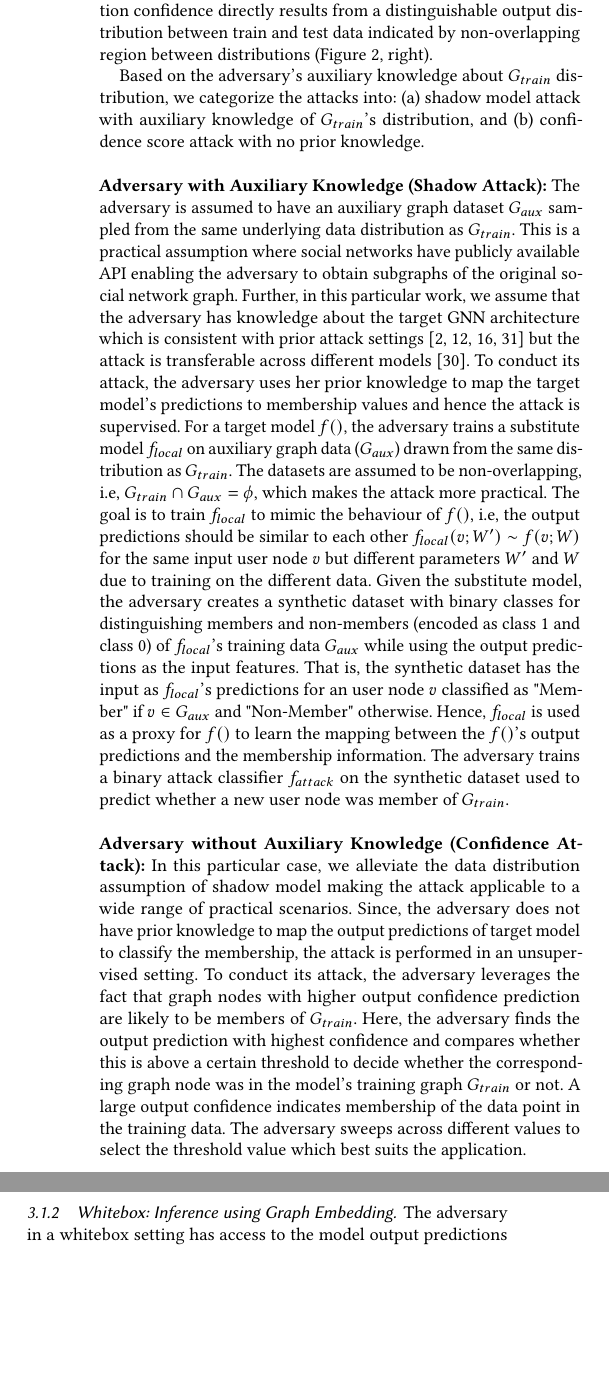
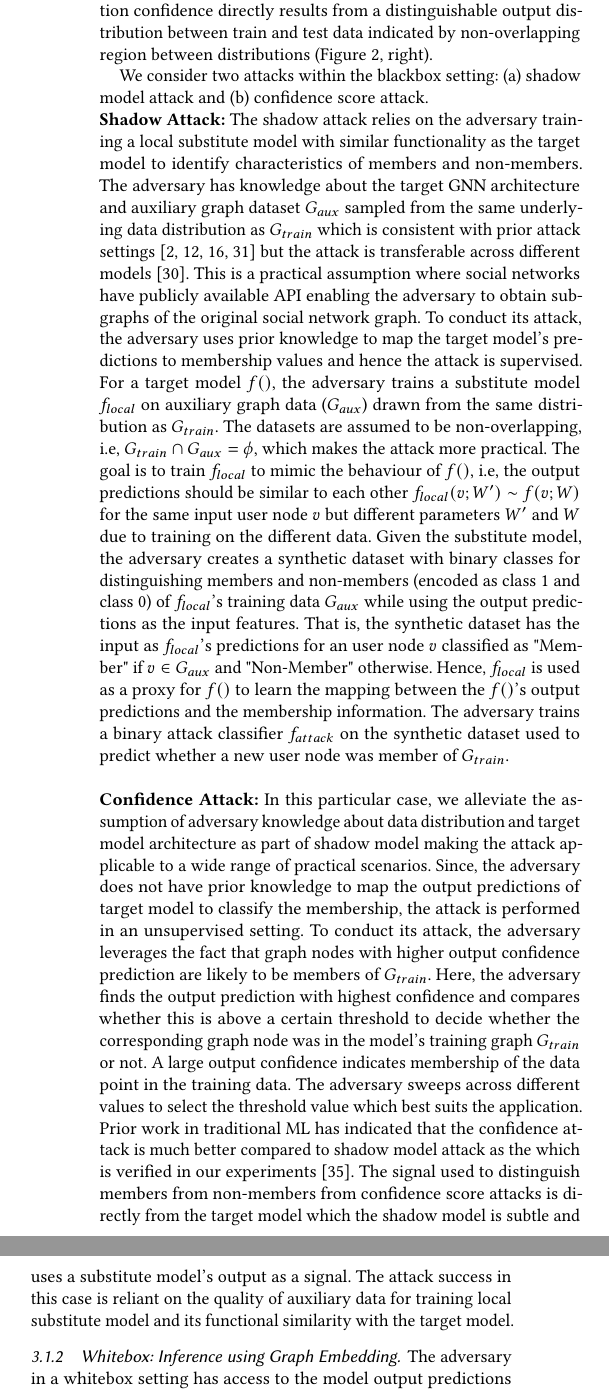
Before and after one commit to vasishtduddu/GraphLeaks, a LaTeX paper (Paper/paper.tex, which reads Paper/attacks.tex): two parts of the columns of page 4 of 10, joined at a grey line, cut so that both start at the same text, the shorter picture padded with empty space. Compiled offline with pdfLaTeX.

Commit message:
Updated Paper

```diff
--- a/Paper/attacks.tex
+++ b/Paper/attacks.tex
@@ -65,12 +65,15 @@ This difference in the output prediction confidence directly results from a dist
 
 
 %\noindent\textbf{Attack Methodology.}
-Based on the adversary's auxiliary knowledge about $G_{train}$ distribution, we categorize the attacks into: (a) shadow model attack with auxiliary knowledge of $G_{train}$'s distribution, and (b) confidence score attack with no prior knowledge.\\
+%Based on the adversary's auxiliary knowledge about $G_{train}$ distribution, we categorize the attacks into: (a) shadow model attack with auxiliary knowledge of $G_{train}$'s distribution, and (b) confidence score attack with no prior knowledge.\\
+We consider two attacks within the blackbox setting: (a) shadow model attack and (b) confidence score attack.
 
-\noindent\textbf{Adversary with Auxiliary Knowledge (Shadow Attack):} The adversary is assumed to have an auxiliary graph dataset $G_{aux}$ sampled from the same underlying data distribution as $G_{train}$.
+\noindent\textbf{Shadow Attack:} The shadow attack relies on the adversary training a local substitute model with similar functionality as the target model to identify characteristics of members and non-members.
+%The adversary is assumed to have an auxiliary graph dataset $G_{aux}$ sampled from the same underlying data distribution as $G_{train}$.
+%This is a practical assumption where social networks have publicly available API enabling the adversary to obtain subgraphs of the original social network graph.
+The adversary has knowledge about the target GNN architecture and auxiliary graph dataset $G_{aux}$ sampled from the same underlying data distribution as $G_{train}$ which is consistent with prior attack settings~\cite{membershipinf,attributeinf,attributeinf2,logan} but the attack is transferable across different models~\cite{ndss19salem}.
 This is a practical assumption where social networks have publicly available API enabling the adversary to obtain subgraphs of the original social network graph.
-Further, in this particular work, we assume that the adversary has knowledge about the target GNN architecture which is consistent with prior attack settings~\cite{membershipinf,attributeinf,attributeinf2,logan} but the attack is transferable across different models~\cite{ndss19salem}.
-To conduct its attack, the adversary uses her prior knowledge to map the target model's predictions to membership values and hence the attack is supervised.
+To conduct its attack, the adversary uses prior knowledge to map the target model's predictions to membership values and hence the attack is supervised.
 For a target model $f()$, the adversary trains a substitute model $f_{local}$ on auxiliary graph data ($G_{aux}$) drawn from the same distribution as $G_{train}$.
 The datasets are assumed to be non-overlapping, i.e, $G_{train} \cap G_{aux} = \phi$, which makes the attack more practical.
 The goal is to train $f_{local}$ to mimic the behaviour of $f()$, i.e, the output predictions should be similar to each other $f_{local}(v;W') \sim f(v;W)$ for the same input user node $v$ but different parameters $W'$ and $W$ due to training on the different data.
@@ -93,15 +96,15 @@ The adversary trains a binary attack classifier $f_{attack}$ on the synthetic da
 
 
 
-\noindent\textbf{Adversary without Auxiliary Knowledge (Confidence Attack):} In this particular case, we alleviate the data distribution assumption of shadow model making the attack applicable to a wide range of practical scenarios.
+\noindent\textbf{Confidence Attack:} In this particular case, we alleviate the assumption of adversary knowledge about data distribution and target model architecture as part of shadow model making the attack applicable to a wide range of practical scenarios.
 Since, the adversary does not have prior knowledge to map the output predictions of target model to classify the membership, the attack is performed in an unsupervised setting. %  and does not use shadow or attack model.
 To conduct its attack, the adversary leverages the fact that graph nodes with higher output confidence prediction are likely to be members of $G_{train}$.
 Here, the adversary finds the output prediction with highest confidence and compares whether this is above a certain threshold to decide whether the corresponding graph node was in the model's training graph $G_{train}$ or not.
 A large output confidence indicates membership of the data point in the training data.
-The adversary sweeps across different values to select the threshold value which best suits the application.\\
-
-
-
+The adversary sweeps across different values to select the threshold value which best suits the application.
+Prior work in traditional ML has indicated that the confidence attack is much better compared to shadow model attack as the which is verified in our experiments~\cite{princeton}.
+The signal used to distinguish members from non-members from confidence score attacks is directly from the target model which the shadow model is subtle and uses a substitute model's output as a signal.
+The attack success in this case is reliant on the quality of auxiliary data for training local substitute model and its functional similarity with the target model.
 
 
 \subsubsection{Whitebox: Inference using Graph Embedding}
```
Also changed, not shown: Paper/evaluation.tex (+1 -1 lines), Paper/paper.tex (+1 -1 lines), Paper/setting.tex (+1 -1 lines), Paper/paper.bbl (added), Paper/paper.pdf (added), 4 other files.
